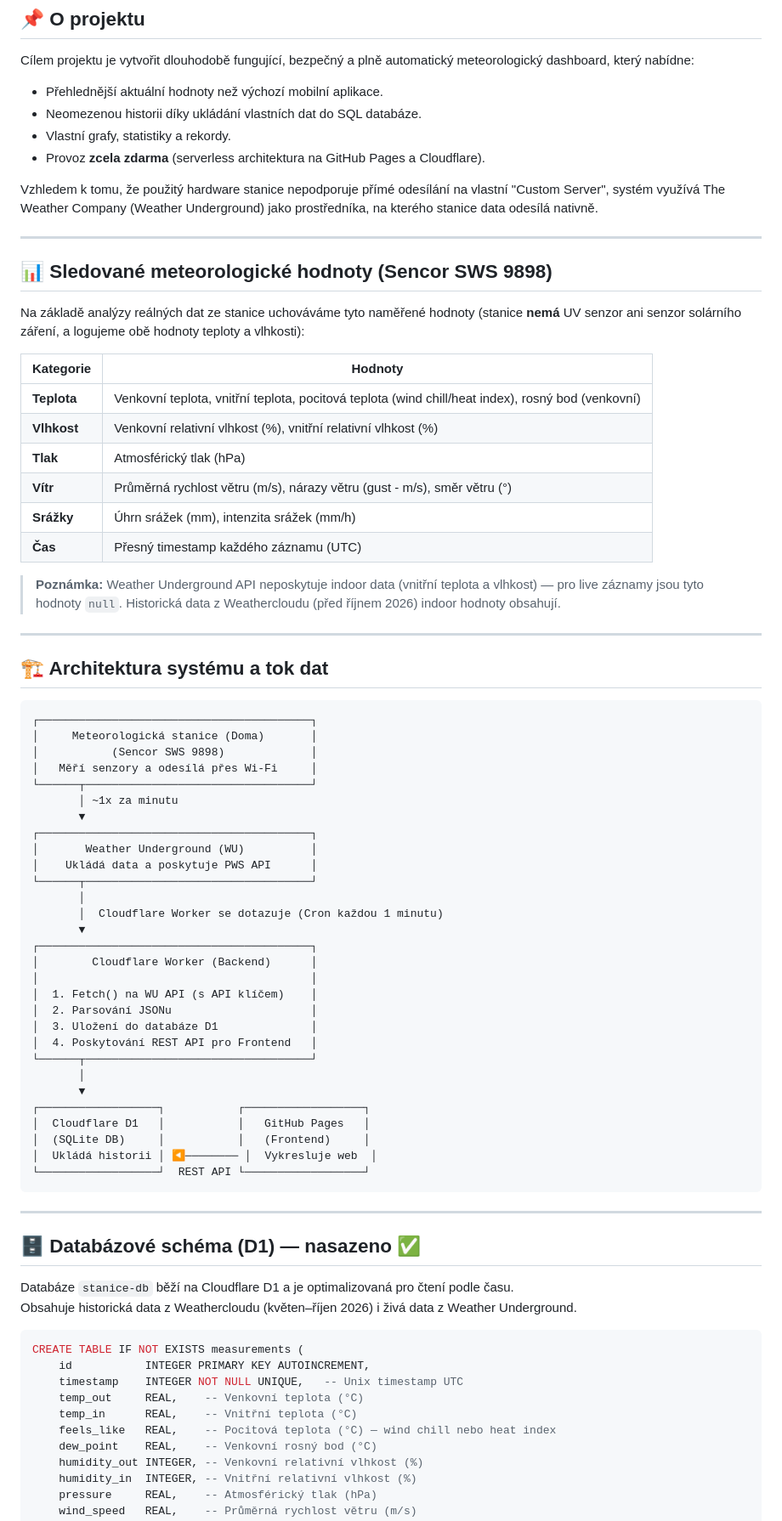
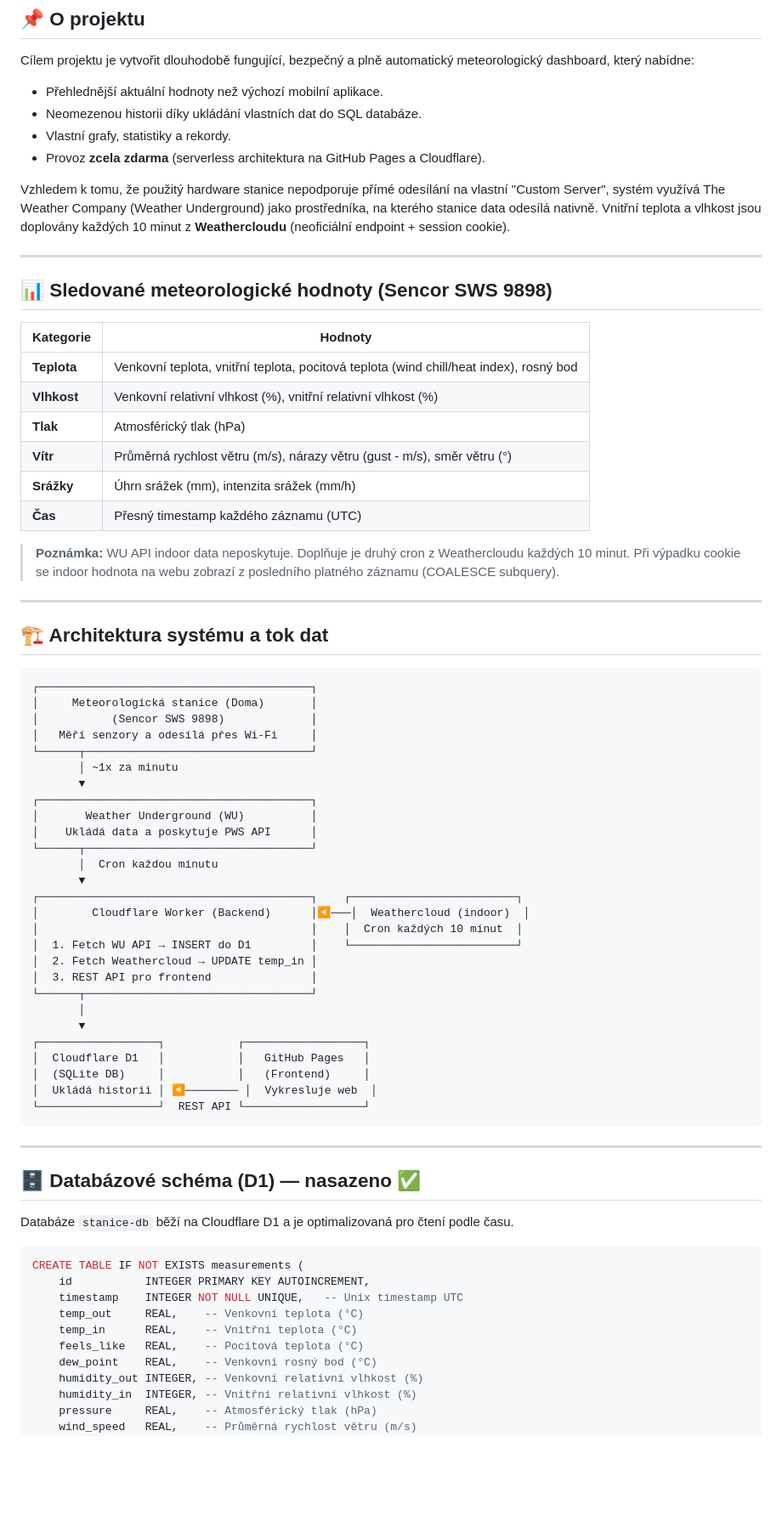
Before and after one commit to petmat247-cloud/WeatherStation, a Markdown page: README.md, the part around one of its changes. Shown at 85% size. Rendered like a GitHub page; blank space fills up the shorter version.

````diff
--- a/README.md
+++ b/README.md
@@ -13,24 +13,22 @@ Cílem projektu je vytvořit dlouhodobě fungující, bezpečný a plně automat
 - Vlastní grafy, statistiky a rekordy.
 - Provoz **zcela zdarma** (serverless architektura na GitHub Pages a Cloudflare).
 
-Vzhledem k tomu, že použitý hardware stanice nepodporuje přímé odesílání na vlastní "Custom Server", systém využívá The Weather Company (Weather Underground) jako prostředníka, na kterého stanice data odesílá nativně.
+Vzhledem k tomu, že použitý hardware stanice nepodporuje přímé odesílání na vlastní "Custom Server", systém využívá The Weather Company (Weather Underground) jako prostředníka, na kterého stanice data odesílá nativně. Vnitřní teplota a vlhkost jsou doplovány každých 10 minut z **Weathercloudu** (neoficiální endpoint + session cookie).
 
 ---
 
 ## 📊 Sledované meteorologické hodnoty (Sencor SWS 9898)
 
-Na základě analýzy reálných dat ze stanice uchováváme tyto naměřené hodnoty (stanice **nemá** UV senzor ani senzor solárního záření, a logujeme obě hodnoty teploty a vlhkosti):
-
 | Kategorie | Hodnoty |
 |-----------|---------|
-| **Teplota** | Venkovní teplota, vnitřní teplota, pocitová teplota (wind chill/heat index), rosný bod (venkovní) |
+| **Teplota** | Venkovní teplota, vnitřní teplota, pocitová teplota (wind chill/heat index), rosný bod |
 | **Vlhkost** | Venkovní relativní vlhkost (%), vnitřní relativní vlhkost (%) |
 | **Tlak** | Atmosférický tlak (hPa) |
 | **Vítr** | Průměrná rychlost větru (m/s), nárazy větru (gust - m/s), směr větru (°) |
 | **Srážky** | Úhrn srážek (mm), intenzita srážek (mm/h) |
 | **Čas** | Přesný timestamp každého záznamu (UTC) |
 
-> **Poznámka:** Weather Underground API neposkytuje indoor data (vnitřní teplota a vlhkost) — pro live záznamy jsou tyto hodnoty `null`. Historická data z Weathercloudu (před říjnem 2026) indoor hodnoty obsahují.
+> **Poznámka:** WU API indoor data neposkytuje. Doplňuje je druhý cron z Weathercloudu každých 10 minut. Při výpadku cookie se indoor hodnota na webu zobrazí z posledního platného záznamu (COALESCE subquery).
 
 ---
 
@@ -48,16 +46,14 @@ Na základě analýzy reálných dat ze stanice uchováváme tyto naměřené ho
 │       Weather Underground (WU)          │
 │    Ukládá data a poskytuje PWS API      │
 └──────┬──────────────────────────────────┘
-       │
-       │  Cloudflare Worker se dotazuje (Cron každou 1 minutu)
+       │  Cron každou minutu
        ▼
-┌─────────────────────────────────────────┐
-│        Cloudflare Worker (Backend)      │
-│                                         │
-│  1. Fetch() na WU API (s API klíčem)    │
-│  2. Parsování JSONu                     │
-│  3. Uložení do databáze D1              │
-│  4. Poskytování REST API pro Frontend   │
+┌─────────────────────────────────────────┐    ┌─────────────────────────┐
+│        Cloudflare Worker (Backend)      │◀───│  Weathercloud (indoor)  │
+│                                         │    │  Cron každých 10 minut  │
+│  1. Fetch WU API → INSERT do D1         │    └─────────────────────────┘
+│  2. Fetch Weathercloud → UPDATE temp_in │
+│  3. REST API pro frontend               │
 └──────┬──────────────────────────────────┘
        │
        ▼
@@ -73,7 +69,6 @@ Na základě analýzy reálných dat ze stanice uchováváme tyto naměřené ho
 ## 🗄️ Databázové schéma (D1) — nasazeno ✅
 
 Databáze `stanice-db` běží na Cloudflare D1 a je optimalizovaná pro čtení podle času.
-Obsahuje historická data z Weathercloudu (květen–říjen 2026) i živá data z Weather Underground.
 
 ```sql
 CREATE TABLE IF NOT EXISTS measurements (
@@ -81,7 +76,7 @@ CREATE TABLE IF NOT EXISTS measurements (
     timestamp    INTEGER NOT NULL UNIQUE,   -- Unix timestamp UTC
     temp_out     REAL,    -- Venkovní teplota (°C)
     temp_in      REAL,    -- Vnitřní teplota (°C)
-    feels_like   REAL,    -- Pocitová teplota (°C) — wind chill nebo heat index
+    feels_like   REAL,    -- Pocitová teplota (°C)
     dew_point    REAL,    -- Venkovní rosný bod (°C)
     humidity_out INTEGER, -- Venkovní relativní vlhkost (%)
     humidity_in  INTEGER, -- Vnitřní relativní vlhkost (%)
````
Also changed, not shown: other parts of README.md (+47 -40 lines), POSTUP.md (+82 -69 lines).
